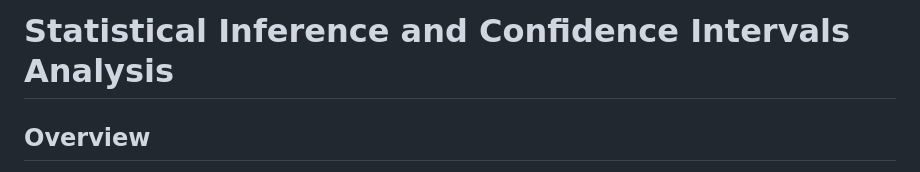
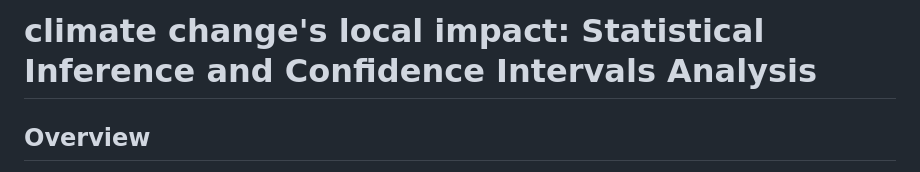
Before and after one commit to olimiemma/Statistical-Inference-and-Confidence-Intervals-Analysis-PART-2, a Markdown page: README.md, the part around the change. Drawn GitHub-style.

```diff
--- a/README.md
+++ b/README.md
@@ -1,4 +1,4 @@
-# Statistical Inference and Confidence Intervals Analysis
+# climate change's local impact: Statistical Inference and Confidence Intervals Analysis
 
 ## Overview
 This project explores confidence intervals in statistical inference, focusing on analyzing public opinion about climate change's local impact. Using simulated Pew Research data, the analysis demonstrates how to construct and interpret confidence intervals, exploring their properties under different confidence levels and sample sizes.
```
